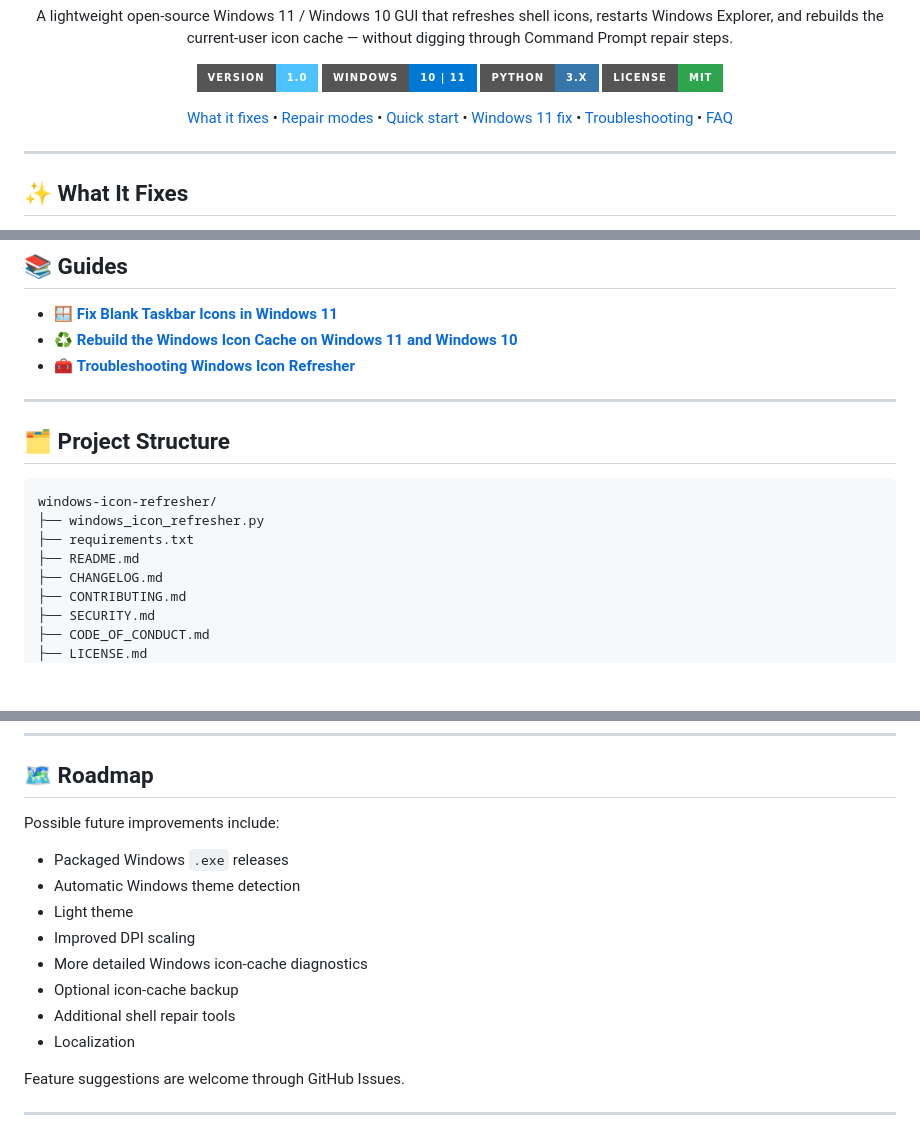
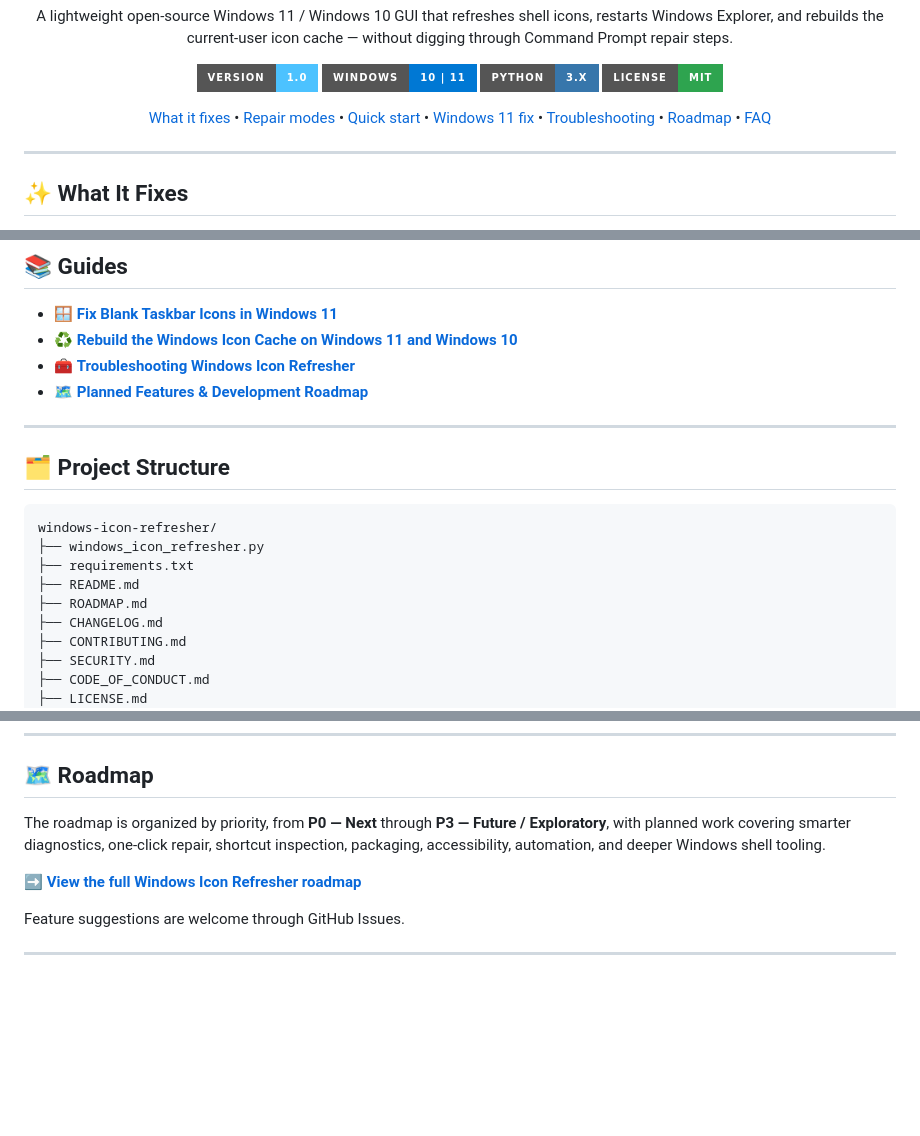
Before and after one commit to alsvike/windows-icon-refresher, a Markdown page: README.md, 3 parts joined by grey strips. Rendered like a GitHub page; badges without logos; blank space fills up the shorter version.

Commit message:
Add roadmap to README navigation

```diff
--- a/README.md
+++ b/README.md
@@ -25,6 +25,7 @@
   <a href="#-quick-start">Quick start</a> •
   <a href="#-how-to-fix-blank-taskbar-icons-in-windows-11">Windows 11 fix</a> •
   <a href="#-troubleshooting">Troubleshooting</a> •
+  <a href="ROADMAP.md">Roadmap</a> •
   <a href="#-faq">FAQ</a>
 </p>
 
@@ -325,6 +326,7 @@ Yes. Windows Icon Refresher is intended for both Windows 11 and Windows 10.
 - 🪟 **[Fix Blank Taskbar Icons in Windows 11](docs/FIX-BLANK-TASKBAR-ICONS-WINDOWS-11.md)**
 - ♻️ **[Rebuild the Windows Icon Cache on Windows 11 and Windows 10](docs/REBUILD-WINDOWS-ICON-CACHE.md)**
 - 🧰 **[Troubleshooting Windows Icon Refresher](docs/TROUBLESHOOTING.md)**
+- 🗺 **[Planned Features & Development Roadmap](ROADMAP.md)**
 
 ---
 
@@ -335,6 +337,7 @@ windows-icon-refresher/
 ├── windows_icon_refresher.py
 ├── requirements.txt
 ├── README.md
+├── ROADMAP.md
 ├── CHANGELOG.md
 ├── CONTRIBUTING.md
 ├── SECURITY.md
@@ -370,16 +373,9 @@ See [`CONTRIBUTING.md`](CONTRIBUTING.md).
 
 ## 🗺 Roadmap
 
-Possible future improvements include:
+The roadmap is organized by priority, from **P0 — Next** through **P3 — Future / Exploratory**, with planned work covering smarter diagnostics, one-click repair, shortcut inspection, packaging, accessibility, automation, and deeper Windows shell tooling.
 
-- Packaged Windows `.exe` releases
-- Automatic Windows theme detection
-- Light theme
-- Improved DPI scaling
-- More detailed Windows icon-cache diagnostics
-- Optional icon-cache backup
-- Additional shell repair tools
-- Localization
+➡️ **[View the full Windows Icon Refresher roadmap](ROADMAP.md)**
 
 Feature suggestions are welcome through GitHub Issues.
 
```
